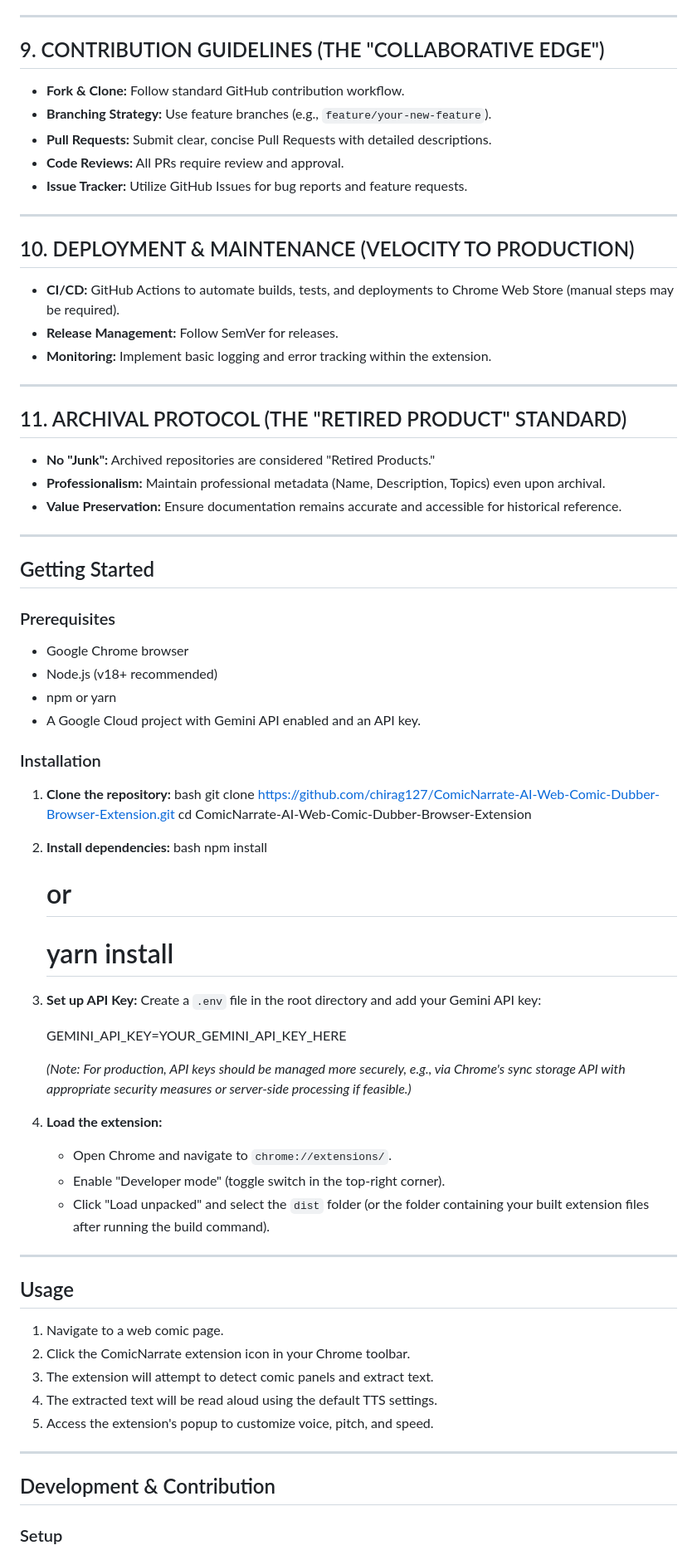
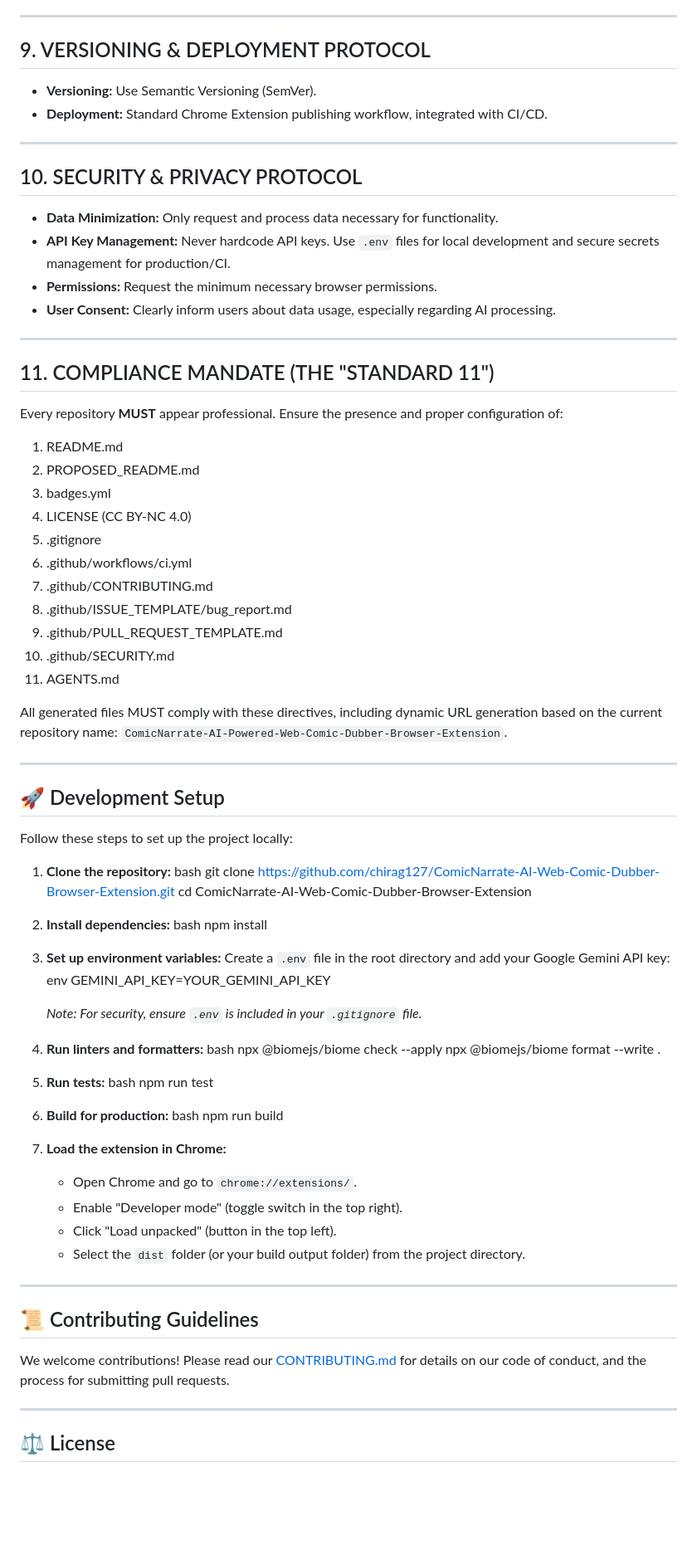
Before and after one commit to chirag127/Visual-Web-Comic-Dubber, a Markdown page: PROPOSED_README.md, the part around one of its changes. Shown at 83% size. GitHub-like rendering; folded sections open; blank space fills up the shorter version.

Commit message:
docs: update PROPOSED_README.md via Apex Optimizer

```diff
--- a/PROPOSED_README.md
+++ b/PROPOSED_README.md
@@ -164,44 +176,44 @@ graph TD
 
 ---
 
-## 9. CONTRIBUTION GUIDELINES (THE "COLLABORATIVE EDGE")
-
-*   **Fork & Clone:** Follow standard GitHub contribution workflow.
-*   **Branching Strategy:** Use feature branches (e.g., `feature/your-new-feature`).
-*   **Pull Requests:** Submit clear, concise Pull Requests with detailed descriptions.
-*   **Code Reviews:** All PRs require review and approval.
-*   **Issue Tracker:** Utilize GitHub Issues for bug reports and feature requests.
+## 9. VERSIONING & DEPLOYMENT PROTOCOL
+*   **Versioning:** Use Semantic Versioning (SemVer).
+*   **Deployment:** Standard Chrome Extension publishing workflow, integrated with CI/CD.
 
 ---
 
-## 10. DEPLOYMENT & MAINTENANCE (VELOCITY TO PRODUCTION)
-
-*   **CI/CD:** GitHub Actions to automate builds, tests, and deployments to Chrome Web Store (manual steps may be required).
-*   **Release Management:** Follow SemVer for releases.
-*   **Monitoring:** Implement basic logging and error tracking within the extension.
+## 10. SECURITY & PRIVACY PROTOCOL
+*   **Data Minimization:** Only request and process data necessary for functionality.
+*   **API Key Management:** Never hardcode API keys. Use `.env` files for local development and secure secrets management for production/CI.
+*   **Permissions:** Request the minimum necessary browser permissions.
+*   **User Consent:** Clearly inform users about data usage, especially regarding AI processing.
 
 ---
 
-## 11. ARCHIVAL PROTOCOL (THE "RETIRED PRODUCT" STANDARD)
+## 11. COMPLIANCE MANDATE (THE "STANDARD 11")
+Every repository **MUST** appear professional. Ensure the presence and proper configuration of:
+1.  README.md
+2.  PROPOSED_README.md
+3.  badges.yml
+4.  LICENSE (CC BY-NC 4.0)
+5.  .gitignore
+6.  .github/workflows/ci.yml
+7.  .github/CONTRIBUTING.md
+8.  .github/ISSUE_TEMPLATE/bug_report.md
+9.  .github/PULL_REQUEST_TEMPLATE.md
+10. .github/SECURITY.md
+11. AGENTS.md
 
-*   **No "Junk":** Archived repositories are considered "Retired Products."
-*   **Professionalism:** Maintain professional metadata (Name, Description, Topics) even upon archival.
-*   **Value Preservation:** Ensure documentation remains accurate and accessible for historical reference.
+All generated files MUST comply with these directives, including dynamic URL generation based on the current repository name: `ComicNarrate-AI-Powered-Web-Comic-Dubber-Browser-Extension`.
 
 </details>
 
 ---
 
-## Getting Started
 
-### Prerequisites
+## 🚀 Development Setup
 
-*   Google Chrome browser
-*   Node.js (v18+ recommended)
-*   npm or yarn
-*   A Google Cloud project with Gemini API enabled and an API key.
-
-### Installation
+Follow these steps to set up the project locally:
 
 1.  **Clone the repository:**
     bash
@@ -212,35 +224,46 @@ graph TD
 2.  **Install dependencies:**
     bash
     npm install
-    # or
-    # yarn install
 
 
-3.  **Set up API Key:**
-    Create a `.env` file in the root directory and add your Gemini API key:
+3.  **Set up environment variables:**
+    Create a `.env` file in the root directory and add your Google Gemini API key:
+    env
+    GEMINI_API_KEY=YOUR_GEMINI_API_KEY
 
-    GEMINI_API_KEY=YOUR_GEMINI_API_KEY_HERE
+    *Note: For security, ensure `.env` is included in your `.gitignore` file.*
 
-    *(Note: For production, API keys should be managed more securely, e.g., via Chrome's sync storage API with appropriate security measures or server-side processing if feasible.)*
+4.  **Run linters and formatters:**
+    bash
+    npx @biomejs/biome check --apply
+    npx @biomejs/biome format --write .
 
-4.  **Load the extension:**
-    *   Open Chrome and navigate to `chrome://extensions/`.
-    *   Enable "Developer mode" (toggle switch in the top-right corner).
-    *   Click "Load unpacked" and select the `dist` folder (or the folder containing your built extension files after running the build command).
+
+5.  **Run tests:**
+    bash
+    npm run test
+
+
+6.  **Build for production:**
+    bash
+    npm run build
+
+
+7.  **Load the extension in Chrome:**
+    *   Open Chrome and go to `chrome://extensions/`.
+    *   Enable "Developer mode" (toggle switch in the top right).
+    *   Click "Load unpacked" (button in the top left).
+    *   Select the `dist` folder (or your build output folder) from the project directory.
 
 ---
 
-## Usage
 
-1.  Navigate to a web comic page.
-2.  Click the ComicNarrate extension icon in your Chrome toolbar.
-3.  The extension will attempt to detect comic panels and extract text.
-4.  The extracted text will be read aloud using the default TTS settings.
-5.  Access the extension's popup to customize voice, pitch, and speed.
+## 📜 Contributing Guidelines
+
+We welcome contributions! Please read our [CONTRIBUTING.md](https://github.com/chirag127/ComicNarrate-AI-Web-Comic-Dubber-Browser-Extension/blob/main/.github/CONTRIBUTING.md) for details on our code of conduct, and the process for submitting pull requests.
 
 ---
 
-## Development & Contribution
 
-### Setup
+## ⚖️ License
 
```
Also changed, not shown: other parts of PROPOSED_README.md (+111 -119 lines).
